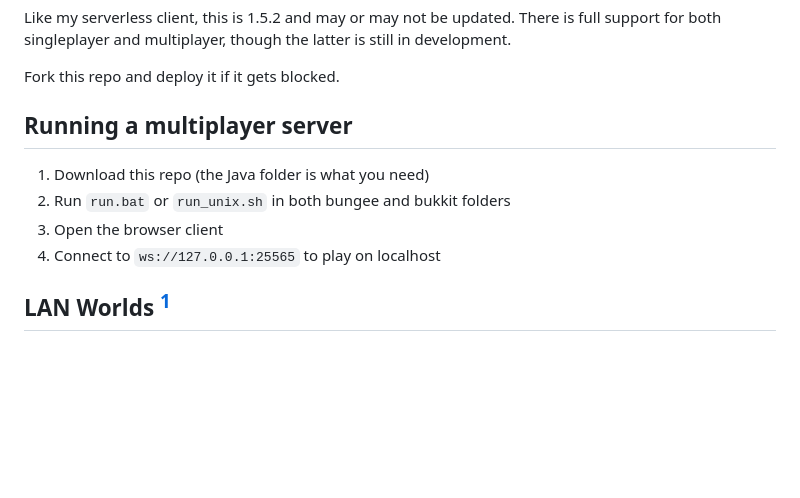
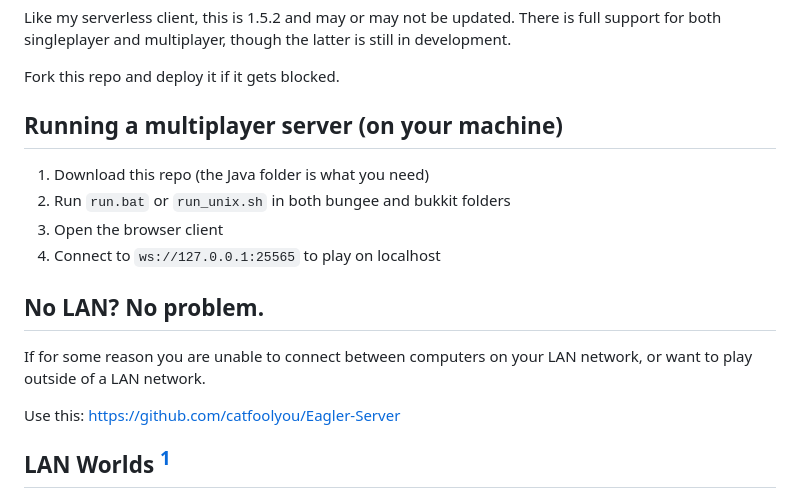
Before and after one commit to catfoolyou/Eagler-Online, a Markdown page: README.md, the part around the change. GitHub-like rendering; blank space fills up the shorter version.

```diff
--- a/README.md
+++ b/README.md
@@ -4,11 +4,16 @@ There is full support for both singleplayer and multiplayer, though the latter i
 
 Fork this repo and deploy it if it gets blocked.
 
-## Running a multiplayer server
+## Running a multiplayer server (on your machine)
 1) Download this repo (the Java folder is what you need)
 2) Run `run.bat` or `run_unix.sh` in both bungee and bukkit folders
 3) Open the browser client
 4) Connect to `ws://127.0.0.1:25565` to play on localhost
+
+## No LAN? No problem.
+If for some reason you are unable to connect between computers on your LAN network, or want to play outside of a LAN network.
+
+Use this: [https://github.com/catfoolyou/Eagler-Server](https://github.com/catfoolyou/Eagler-Server)
 
 ## LAN Worlds [^1]
 Eaglercraft fully supports LAN worlds, you can share your world with any player and they can connect directly to it as if you are running a server in your browser.
```
